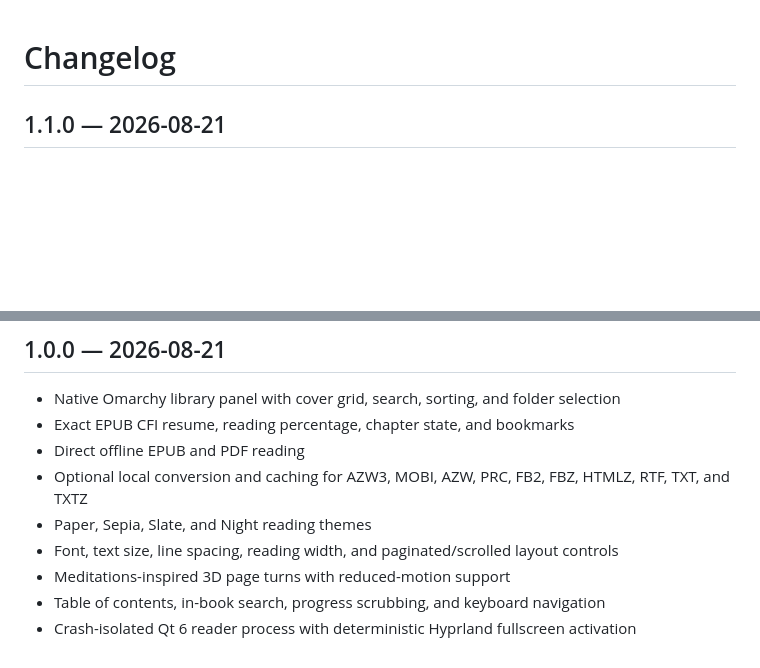
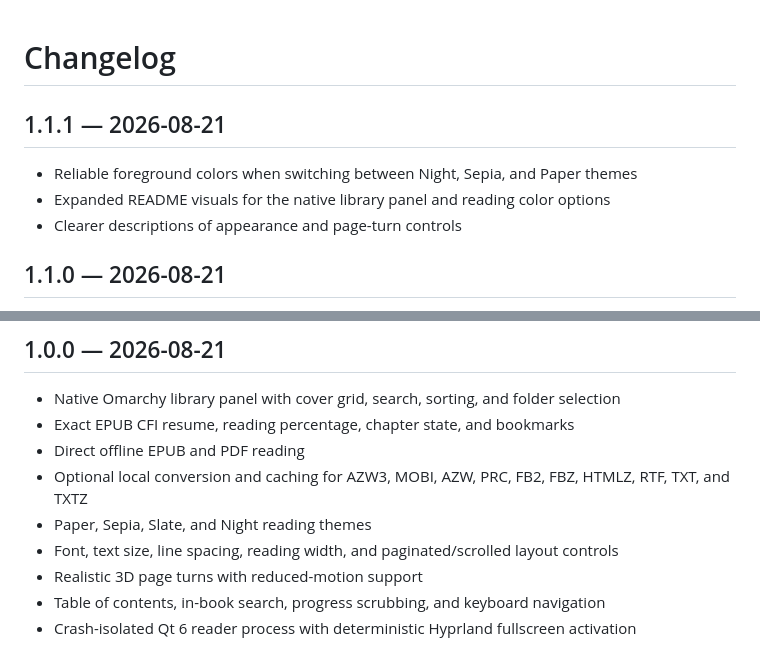
Before and after one commit to vianney-g/omarchy-ebook-reader, a Markdown page: CHANGELOG.md, 2 parts joined by grey strips. Rendered like a GitHub page; blank space fills up the shorter version.

```diff
--- a/CHANGELOG.md
+++ b/CHANGELOG.md
@@ -1,4 +1,10 @@
 # Changelog
+
+## 1.1.1 — 2026-08-21
+
+- Reliable foreground colors when switching between Night, Sepia, and Paper themes
+- Expanded README visuals for the native library panel and reading color options
+- Clearer descriptions of appearance and page-turn controls
 
 ## 1.1.0 — 2026-08-21
 
@@ -22,6 +28,6 @@
 - Optional local conversion and caching for AZW3, MOBI, AZW, PRC, FB2, FBZ, HTMLZ, RTF, TXT, and TXTZ
 - Paper, Sepia, Slate, and Night reading themes
 - Font, text size, line spacing, reading width, and paginated/scrolled layout controls
-- Meditations-inspired 3D page turns with reduced-motion support
+- Realistic 3D page turns with reduced-motion support
 - Table of contents, in-book search, progress scrubbing, and keyboard navigation
 - Crash-isolated Qt 6 reader process with deterministic Hyprland fullscreen activation
```
Also changed, not shown: README.md (+8 -0 lines), assets/reader-themes.png (added), 3 other files.
